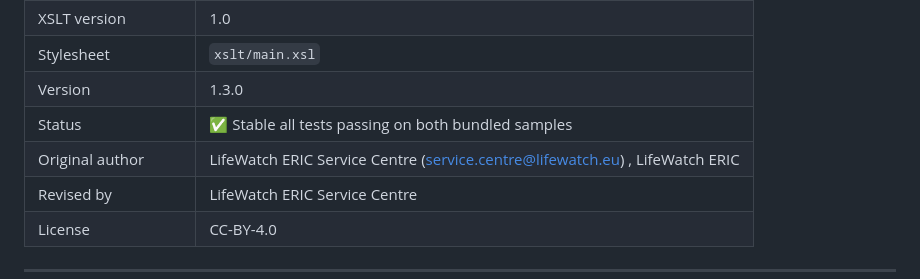
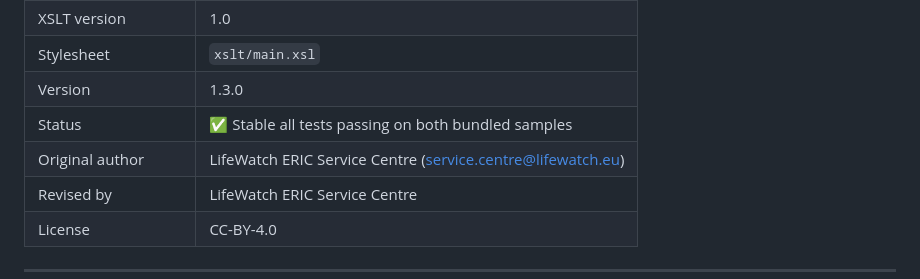
Before and after one commit to lifewatch-eric/encoders-and-translators, a Markdown page: transformations/EML220_to_DataCite401/README.md, the part around the change. Rendered like a GitHub page.

```diff
--- a/transformations/EML220_to_DataCite401/README.md
+++ b/transformations/EML220_to_DataCite401/README.md
@@ -15,7 +15,7 @@ Transforms an **EML 2.2.0** metadata record into an **OpenAIRE / DataCite 4.0.1*
 | Stylesheet | `xslt/main.xsl` |
 | Version | 1.3.0 |
 | Status | ✅ Stable  all tests passing on both bundled samples |
-| Original author | LifeWatch ERIC Service Centre (service.centre@lifewatch.eu) , LifeWatch ERIC |
+| Original author | LifeWatch ERIC Service Centre (service.centre@lifewatch.eu)  |
 | Revised by | LifeWatch ERIC Service Centre |
 | License | CC-BY-4.0 |
 
```
